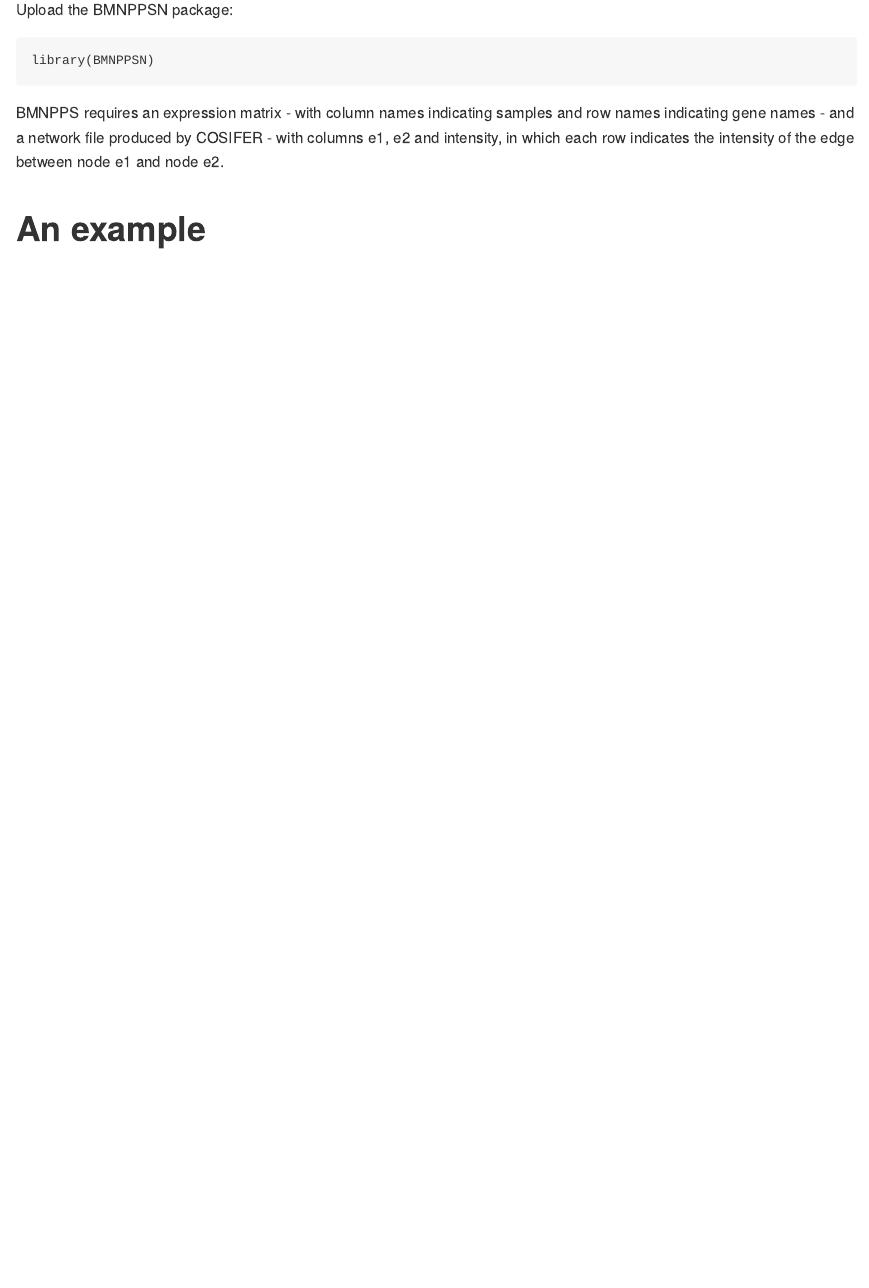
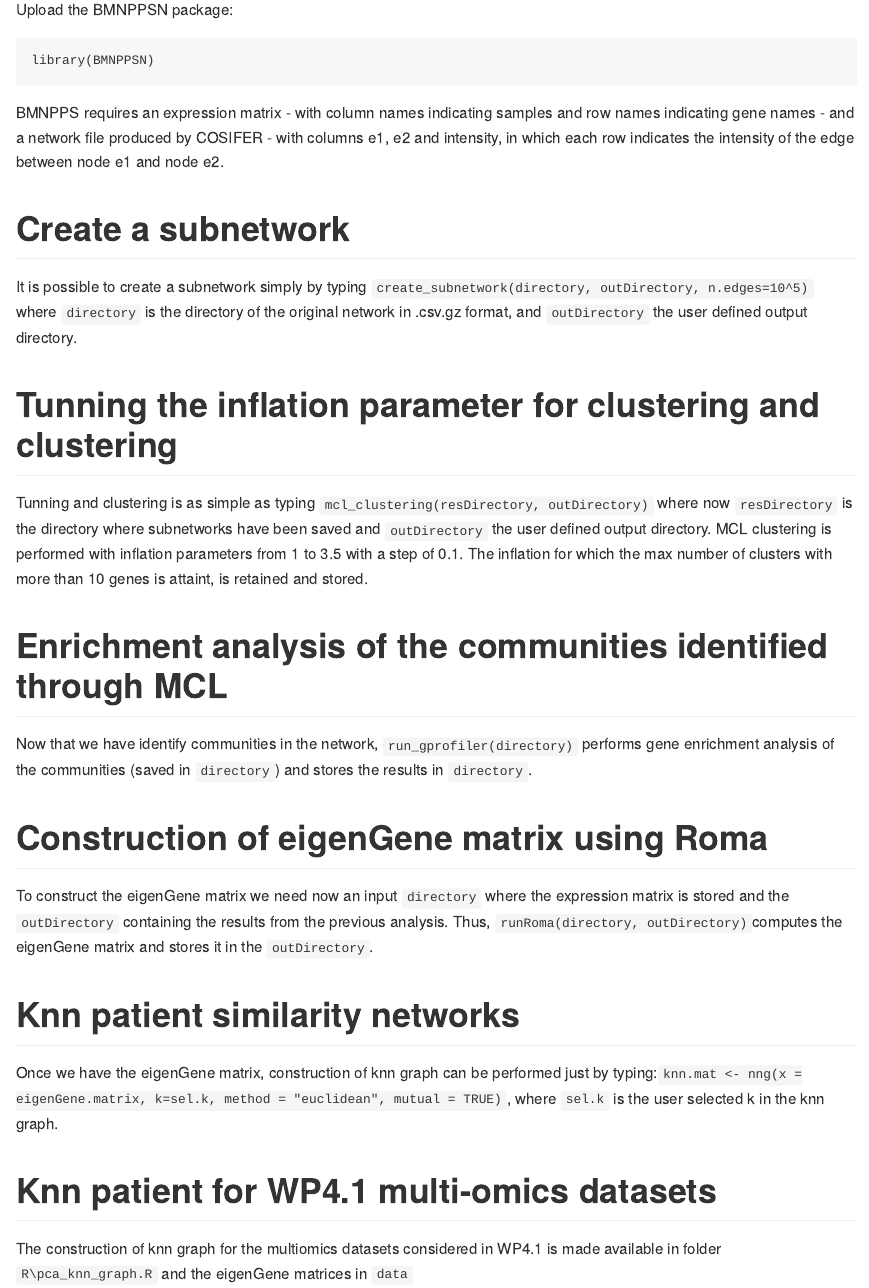
Before and after one commit to iPC-project-H2020/wp4-deliverables, an R Markdown document (D4.1/BMNPPSN/vignettes/introduction.Rmd): the page in a window 1100 px wide, from 940 px down before the commit and from 1060 px down after it, so that both start at the same text. Rendered offline with R 4.5, knitr and Pandoc, with nearby package versions.

Commit message:
Update introduction.Rmd

````diff
--- a/D4.1/BMNPPSN/vignettes/introduction.Rmd
+++ b/D4.1/BMNPPSN/vignettes/introduction.Rmd
@@ -50,4 +50,22 @@ library(BMNPPSN)
 ```
 BMNPPS requires an expression matrix - with column names indicating samples and row names indicating gene names - and a network file produced by COSIFER - with columns e1, e2 and intensity, in which each row indicates the intensity of the edge between node e1 and node e2.
 
-# An example
+# Create a subnetwork
+It is possible to create a subnetwork simply by typing
+`create_subnetwork(directory, outDirectory, n.edges=10^5)`
+where `directory` is the directory of the original network in .csv.gz format, and `outDirectory` the user defined output directory.
+
+# Tunning the inflation parameter for clustering and clustering
+Tunning and clustering is as simple as typing `mcl_clustering(resDirectory, outDirectory)` where now `resDirectory` is the directory where subnetworks have been saved and `outDirectory` the user defined output directory. MCL clustering is performed with inflation parameters from 1 to 3.5 with a step of 0.1. The inflation for which the max number of clusters with more than 10 genes is attaint, is retained and stored.
+
+# Enrichment analysis of the communities identified through MCL
+Now that we have identify communities in the network, `run_gprofiler(directory)` performs gene enrichment analysis of the communities (saved in `directory`) and stores the results in `directory`.
+
+# Construction of eigenGene matrix using Roma
+To construct the eigenGene matrix we need now an input `directory` where the expression matrix is stored and the `outDirectory` containing the results from the previous analysis. Thus, `runRoma(directory, outDirectory)`computes the eigenGene matrix and stores it in the `outDirectory`.
+
+# Knn patient similarity networks
+Once we have the eigenGene matrix, construction of knn graph can be performed just by typing:`knn.mat <- nng(x = eigenGene.matrix, k=sel.k, method = "euclidean", mutual = TRUE)`, where `sel.k` is the user selected k in the knn graph.
+
+# Knn patient for WP4.1 multi-omics datasets
+The construction of knn graph for the multiomics datasets considered in WP4.1 is made available in folder `R\pca_knn_graph.R` and the eigenGene matrices in `data`
````
